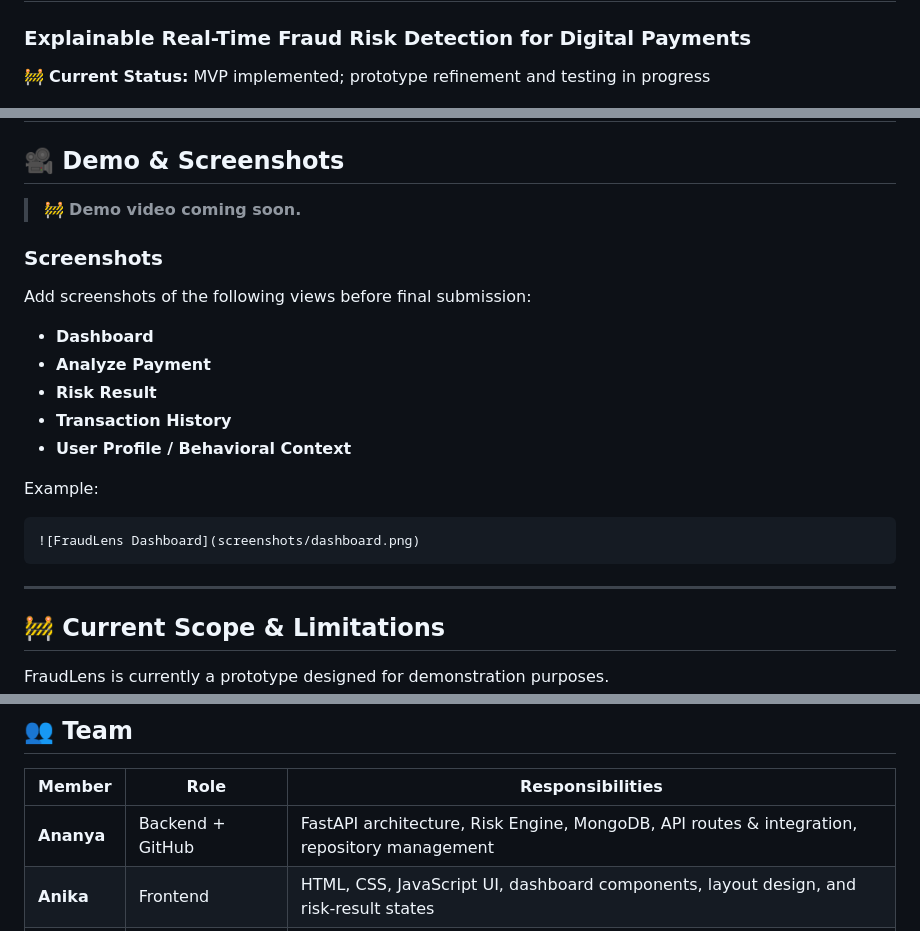
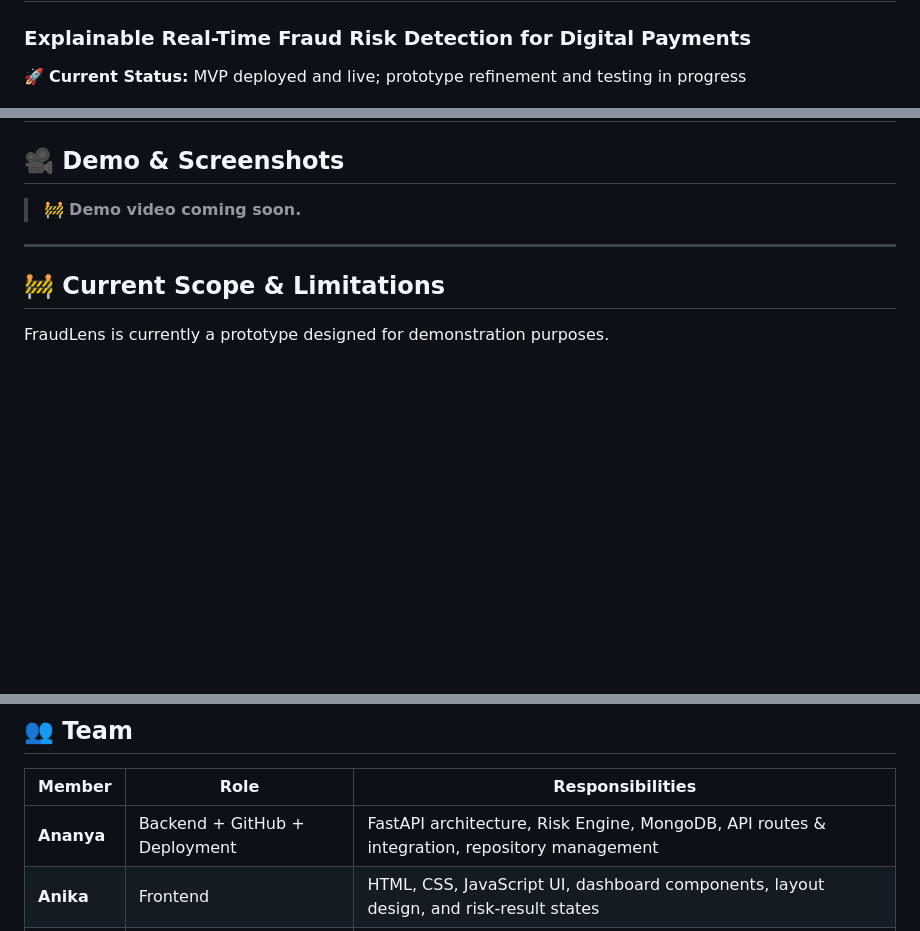
Before and after one commit to ananyajoshi-cseai/FraudLens, a Markdown page: README.md, 3 parts joined by grey strips. GitHub-like rendering; blank space fills up the shorter version.

Commit message:
Update README with current status and team roles
Updated project status to reflect MVP deployment and added deployment role for Ananya.

````diff
--- a/README.md
+++ b/README.md
@@ -2,5 +2,5 @@
 
 ### Explainable Real-Time Fraud Risk Detection for Digital Payments
 
-🚧 **Current Status:** MVP implemented; prototype refinement and testing in progress
+🚀 **Current Status:** MVP deployed and live; prototype refinement and testing in progress
 
@@ -440,21 +441,6 @@ Otherwise, open the relevant HTML page using the frontend serving method configu
 
 > 🚧 **Demo video coming soon.**
 
-### Screenshots
-
-Add screenshots of the following views before final submission:
-
-- **Dashboard**
-- **Analyze Payment**
-- **Risk Result**
-- **Transaction History**
-- **User Profile / Behavioral Context**
-
-Example:
-
-```markdown
-![FraudLens Dashboard](screenshots/dashboard.png)
-```
 
 ---
 
@@ -535,7 +521,7 @@ Extend FraudLens from individual transaction analysis to continuous monitoring o
 
 | Member | Role | Responsibilities |
 |---|---|---|
-| **Ananya** | Backend + GitHub | FastAPI architecture, Risk Engine, MongoDB, API routes & integration, repository management |
+| **Ananya** | Backend + GitHub + Deployment | FastAPI architecture, Risk Engine, MongoDB, API routes & integration, repository management |
 | **Anika** | Frontend | HTML, CSS, JavaScript UI, dashboard components, layout design, and risk-result states |
 | **Adrija** | PPT + Product Story | Slide content, visual story, presentation documentation |
 | **Aashi** | Demo + Support | Demo scenarios, presentation script, recording, and frontend support |
````
Also changed, not shown: other parts of README.md (+1 -0 lines).
